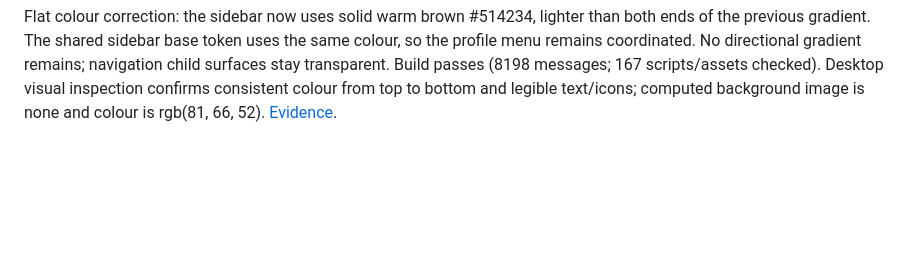
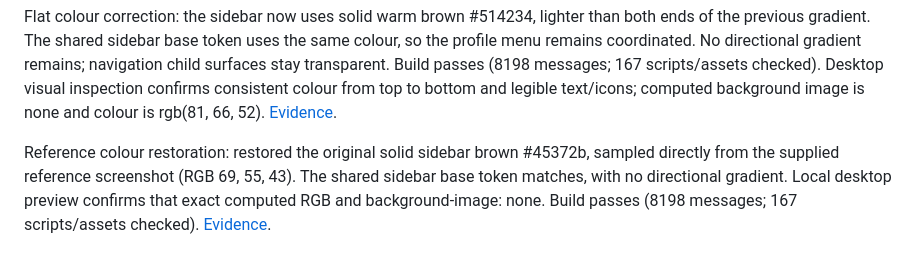
Before and after one commit to dianaporschke/morada.mora.ai, a Markdown page: docs/sidebar-profile-panel.md, the part around the change. GitHub-like rendering; blank space fills up the shorter version.

Commit message:
Restore the original sidebar brown from the reference

```diff
--- a/docs/sidebar-profile-panel.md
+++ b/docs/sidebar-profile-panel.md
@@ -24,3 +24,5 @@ Typography follow-up: Schnellzugriff now shares the existing Space Grotesk secti
 Sidebar colour follow-up: the sidebar uses the exact MORA launcher gradient (135deg, #4c3b2d to #2b241d). Brand and navigation surfaces are transparent so the gradient remains continuous. Existing light text, active navigation and hover styles are retained. Build passes; browser-computed gradients match. [Evidence](evidence/sidebar-profile-panel/sidebar-dark-brown.jpg).
 
 Flat colour correction: the sidebar now uses solid warm brown #514234, lighter than both ends of the previous gradient. The shared sidebar base token uses the same colour, so the profile menu remains coordinated. No directional gradient remains; navigation child surfaces stay transparent. Build passes (8198 messages; 167 scripts/assets checked). Desktop visual inspection confirms consistent colour from top to bottom and legible text/icons; computed background image is none and colour is rgb(81, 66, 52). [Evidence](evidence/sidebar-profile-panel/sidebar-flat-warm-brown.jpg).
+
+Reference colour restoration: restored the original solid sidebar brown #45372b, sampled directly from the supplied reference screenshot (RGB 69, 55, 43). The shared sidebar base token matches, with no directional gradient. Local desktop preview confirms that exact computed RGB and background-image: none. Build passes (8198 messages; 167 scripts/assets checked). [Evidence](evidence/sidebar-profile-panel/sidebar-original-brown.jpg).
```
Also changed, not shown: docs/evidence/sidebar-profile-panel/sidebar-original-brown.jpg (added), 1 other file.
